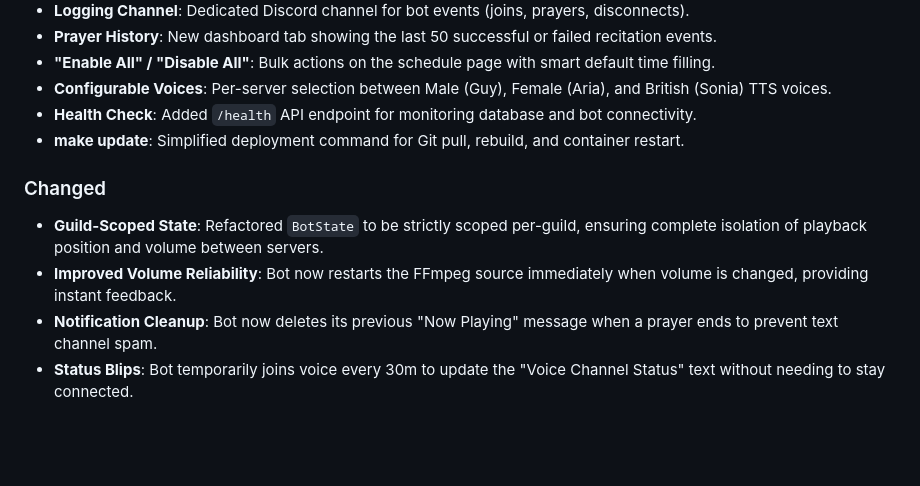
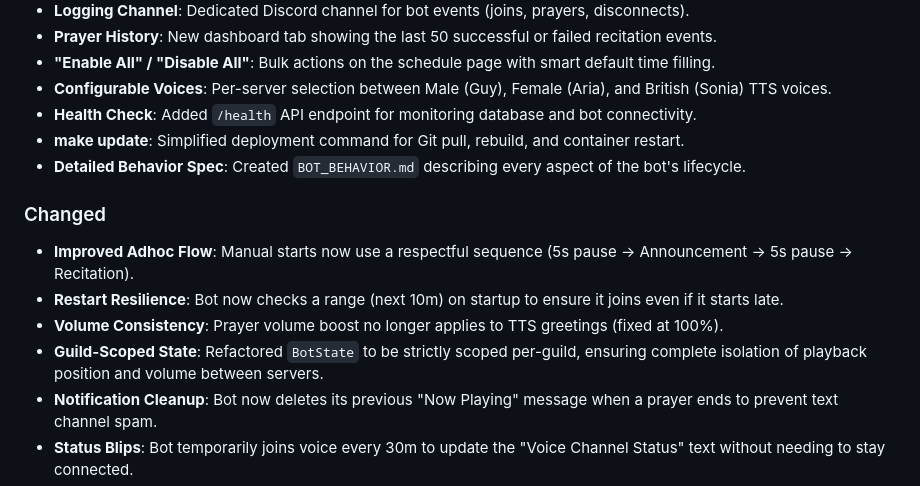
Before and after one commit to lakshaysethi2/discord-prayer-bot, a Markdown page: CHANGELOG.md, the part around the change. Drawn GitHub-style; blank space fills up the shorter version.

Commit message:
docs: add detailed BOT_BEHAVIOR spec and update changelog
Co-authored-by: arena-agent <297053741+arena-agent@users.noreply.github.com>

```diff
--- a/CHANGELOG.md
+++ b/CHANGELOG.md
@@ -16,10 +16,13 @@ All notable changes to the Discord Prayer Bot.
 - **Configurable Voices**: Per-server selection between Male (Guy), Female (Aria), and British (Sonia) TTS voices.
 - **Health Check**: Added `/health` API endpoint for monitoring database and bot connectivity.
 - **make update**: Simplified deployment command for Git pull, rebuild, and container restart.
+- **Detailed Behavior Spec**: Created `BOT_BEHAVIOR.md` describing every aspect of the bot's lifecycle.
 
 ### Changed
+- **Improved Adhoc Flow**: Manual starts now use a respectful sequence (5s pause -> Announcement -> 5s pause -> Recitation).
+- **Restart Resilience**: Bot now checks a range (next 10m) on startup to ensure it joins even if it starts late.
+- **Volume Consistency**: Prayer volume boost no longer applies to TTS greetings (fixed at 100%).
 - **Guild-Scoped State**: Refactored `BotState` to be strictly scoped per-guild, ensuring complete isolation of playback position and volume between servers.
-- **Improved Volume Reliability**: Bot now restarts the FFmpeg source immediately when volume is changed, providing instant feedback.
 - **Notification Cleanup**: Bot now deletes its previous "Now Playing" message when a prayer ends to prevent text channel spam.
 - **Status Blips**: Bot temporarily joins voice every 30m to update the "Voice Channel Status" text without needing to stay connected.
 - **Voice-Text Notifications**: Voice channels can now be selected in the dashboard as text notification targets.
```
Also changed, not shown: BOT_BEHAVIOR.md (added, +85 -0 lines).
